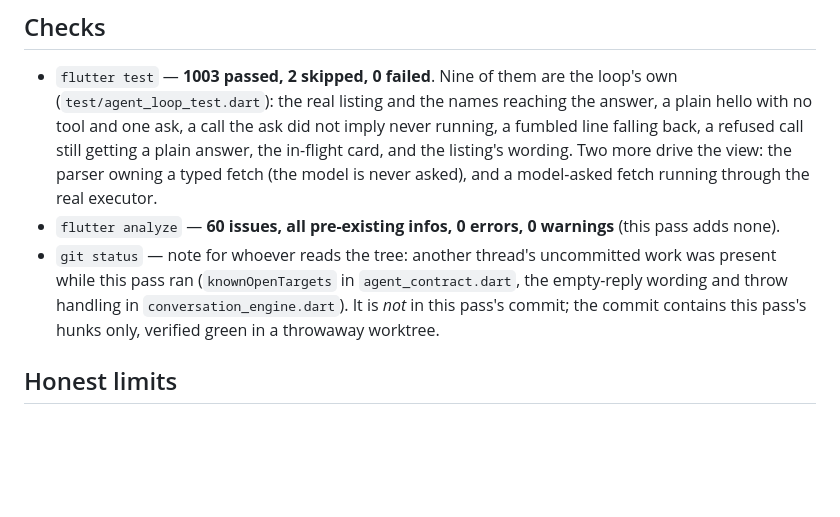
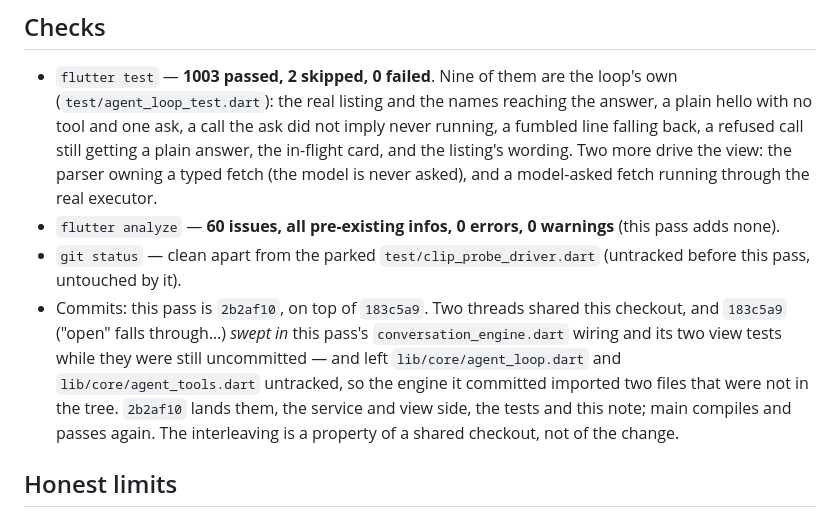
Before and after one commit to TVcraft01/Nexus, a Markdown page: docs/evidence/agent_loop_20261013.md, the part around the change. GitHub-like rendering; blank space fills up the shorter version.

Commit message:
docs(evidence): record where the agent loop's commits actually landed
A concurrent commit swept this pass's engine wiring in while it was still
uncommitted and left the two new core files untracked; the note now says what
landed where instead of assuming a clean pre-push state.

🤖 Generated with Codebuff
Co-Authored-By: Codebuff <noreply@codebuff.com>

```diff
--- a/docs/evidence/agent_loop_20261013.md
+++ b/docs/evidence/agent_loop_20261013.md
@@ -125,11 +125,16 @@ Three runs to get there, and the failures are the interesting part:
   asked), and a model-asked fetch running through the real executor.
 - `flutter analyze` — **60 issues, all pre-existing infos, 0 errors, 0
   warnings** (this pass adds none).
-- `git status` — note for whoever reads the tree: another thread's uncommitted
-  work was present while this pass ran (`knownOpenTargets` in
-  `agent_contract.dart`, the empty-reply wording and throw handling in
-  `conversation_engine.dart`). It is *not* in this pass's commit; the commit
-  contains this pass's hunks only, verified green in a throwaway worktree.
+- `git status` — clean apart from the parked `test/clip_probe_driver.dart`
+  (untracked before this pass, untouched by it).
+- Commits: this pass is `2b2af10`, on top of `183c5a9`. Two threads shared
+  this checkout, and `183c5a9` ("open" falls through…) *swept in* this pass's
+  `conversation_engine.dart` wiring and its two view tests while they were
+  still uncommitted — and left `lib/core/agent_loop.dart` and
+  `lib/core/agent_tools.dart` untracked, so the engine it committed imported
+  two files that were not in the tree. `2b2af10` lands them, the service and
+  view side, the tests and this note; main compiles and passes again. The
+  interleaving is a property of a shared checkout, not of the change.
 
 ## Honest limits
 
```
